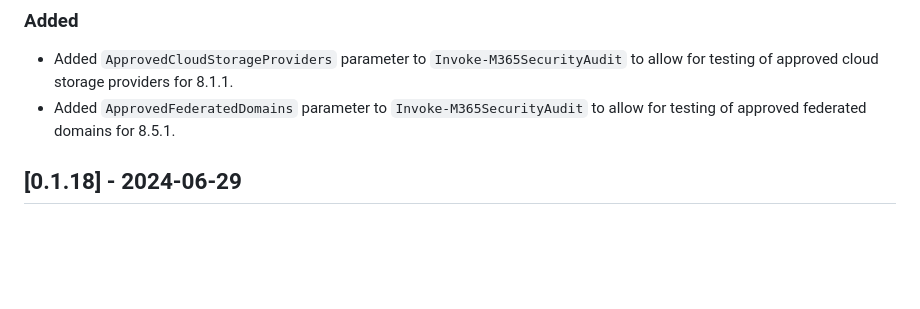
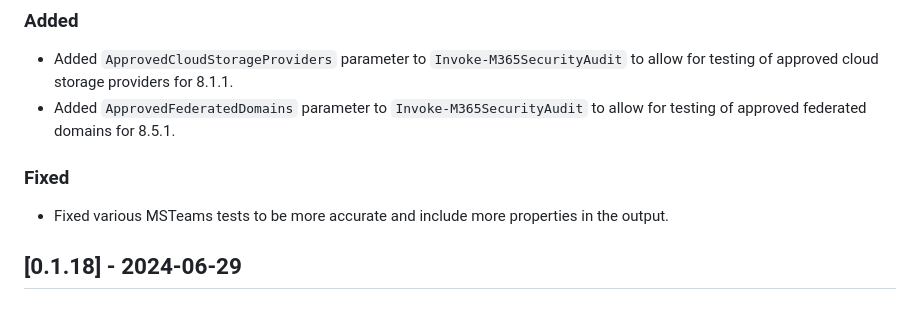
Before and after one commit to CriticalSolutionsNetwork/M365FoundationsCISReport, a Markdown page: CHANGELOG.md, the part around the change. Rendered like a GitHub page; blank space fills up the shorter version.

Commit message:
docs: Update CHANGELOG

```diff
--- a/CHANGELOG.md
+++ b/CHANGELOG.md
@@ -8,6 +8,10 @@ The format is based on and uses the types of changes according to [Keep a Change
 
 - Added `ApprovedCloudStorageProviders` parameter to `Invoke-M365SecurityAudit` to allow for testing of approved cloud storage providers for 8.1.1.
 - Added `ApprovedFederatedDomains` parameter to `Invoke-M365SecurityAudit` to allow for testing of approved federated domains for 8.5.1.
+
+### Fixed
+
+- Fixed various MSTeams tests to be more accurate and include more properties in the output.
 
 ## [0.1.18] - 2024-06-29
 
```
